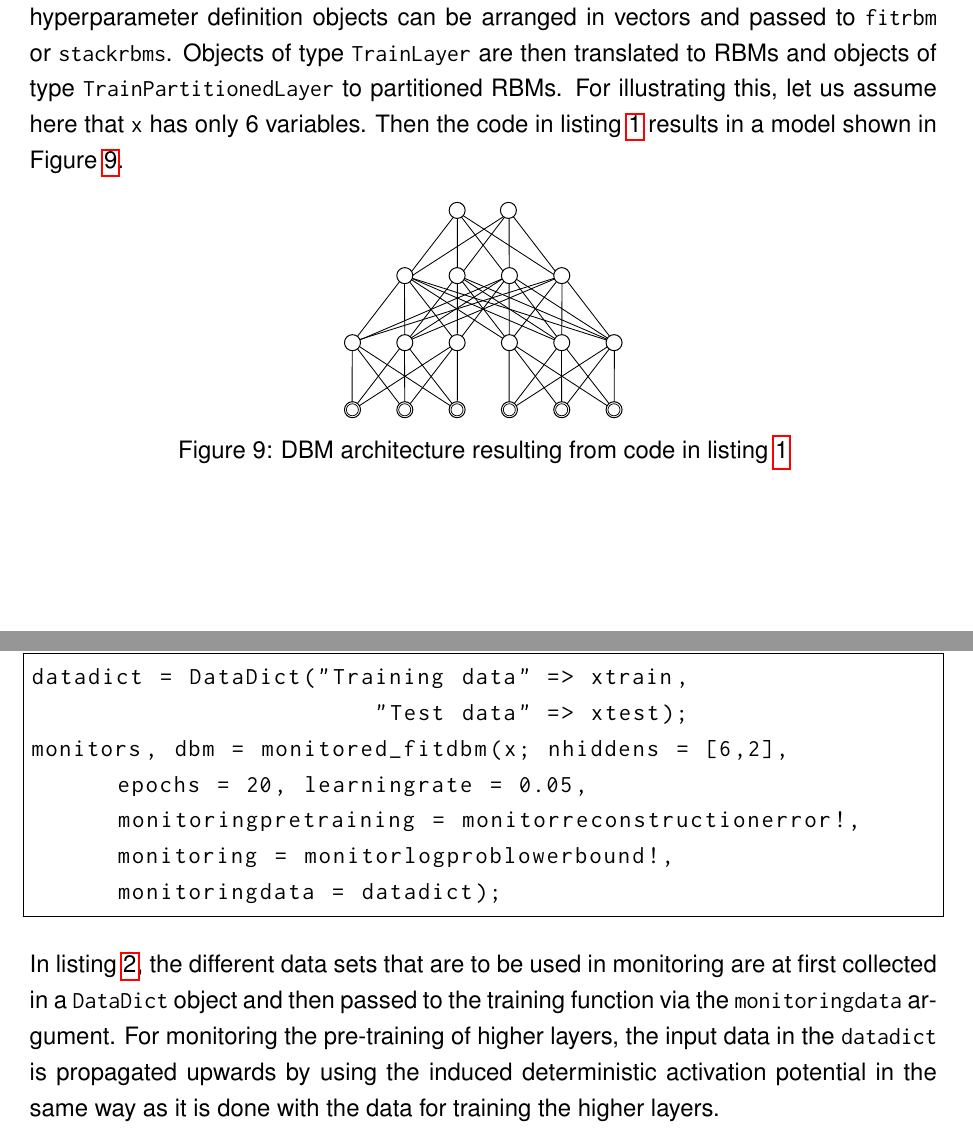
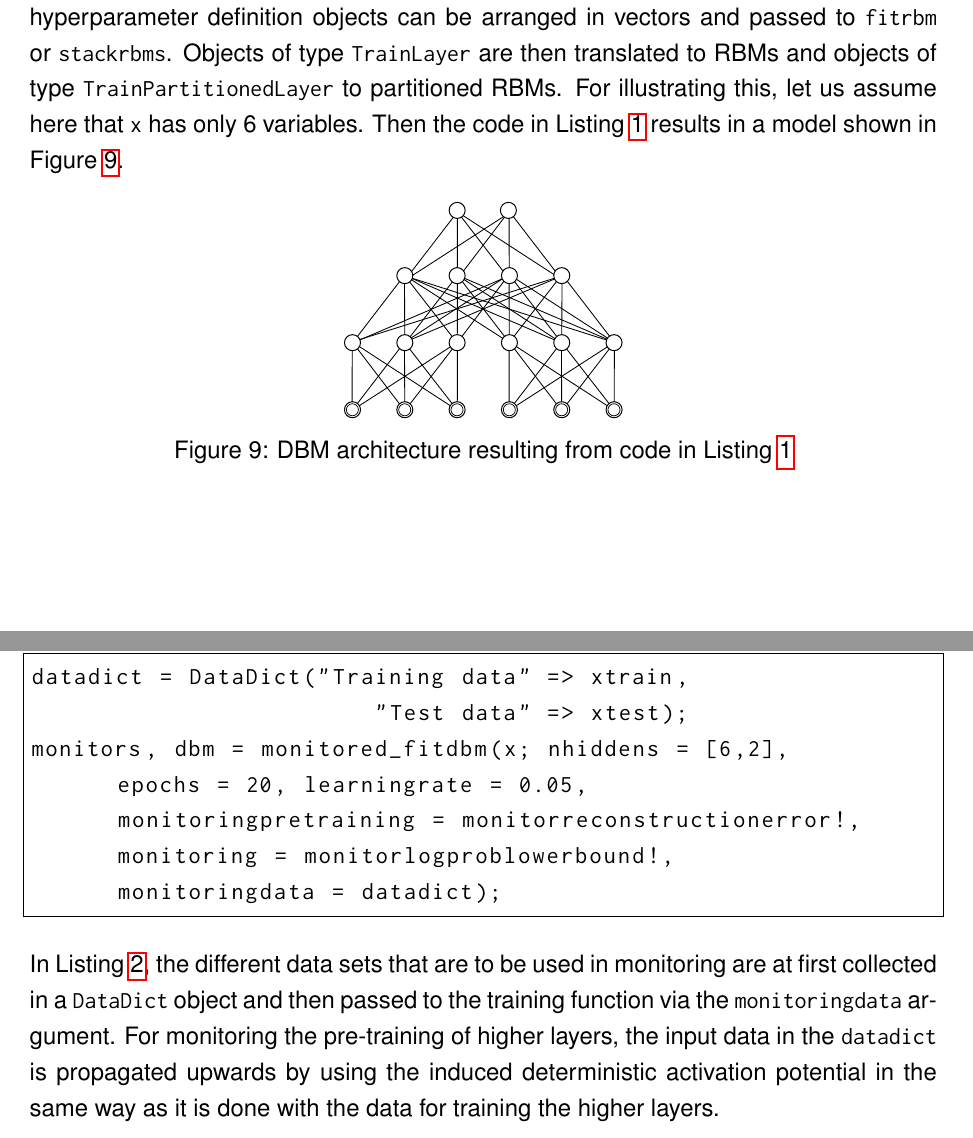
Before and after one commit to stefan-m-lenz/ThesisScHum, a LaTeX document (main.tex): two parts of pages 42 and 45 of 155, joined at a grey line, cut so that both start at the same text. Compiled offline with pdfLaTeX.

Commit message:
Listing auch groß wie Figure und Table

```diff
--- a/main.tex
+++ b/main.tex
@@ -1228,12 +1228,12 @@ For this purpose, the hyperparameters for each RBM can be defined in an array of
 Analogously to how RBMs are arranged as building blocks in DBMs (see Figure \ref{mdbmimplasstack}), these hyperparameter definition objects can be arranged in vectors and passed to \inlinecode{fitrbm} or \inlinecode{stackrbms}.
 Objects of type \inlinecode{TrainLayer} are then translated to RBMs and objects of type \inlinecode{TrainPartitionedLayer} to partitioned RBMs.
 For illustrating this, let us assume here that \inlinecode{x} has only 6 variables.
-Then the code in listing \ref{lst:partdbm} results in a model shown in Figure \ref{fig:smallpartitioneddbm}.
+Then the code in Listing \ref{lst:partdbm} results in a model shown in Figure \ref{fig:smallpartitioneddbm}.
 
 \begin{figure}[h]
    \centering
    \includegraphics[scale=3.]{images/SmallPartitionedDBM.pdf}
-   \caption{DBM architecture resulting from code in listing \ref{lst:partdbm}}
+   \caption{DBM architecture resulting from code in Listing \ref{lst:partdbm}}
 \label{fig:smallpartitioneddbm}
 \end{figure}
 
@@ -1339,7 +1339,7 @@ monitors, dbm = monitored_fitdbm(x; nhiddens = [6,2],
       monitoringdata = datadict);
 \end{lstlisting}
 
-In listing \ref{lst:monfitdbm}, the different data sets that are to be used in monitoring are at first collected in a \inlinecode{DataDict} object and then passed to the training function via the  \inlinecode{monitoringdata} argument.
+In Listing \ref{lst:monfitdbm}, the different data sets that are to be used in monitoring are at first collected in a \inlinecode{DataDict} object and then passed to the training function via the  \inlinecode{monitoringdata} argument.
 For monitoring the pre-training of higher layers, the input data in the \inlinecode{datadict} is propagated upwards by using the induced deterministic activation potential in the same way as it is done with the data for training the higher layers.
 
 The monitoring functions are expected to write their results in the \inlinecode{Monitor} objects (see p.\ \pageref{bms_Monitor}) that are received as first argument of the monitoring functions.
```
Also changed, not shown: main.tex (2 more changed lines).
